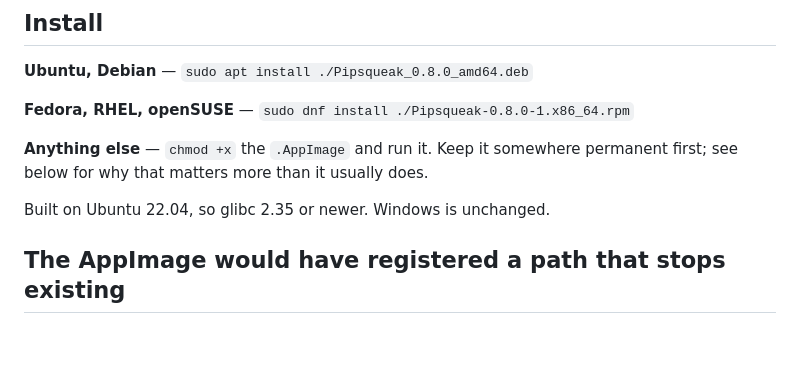
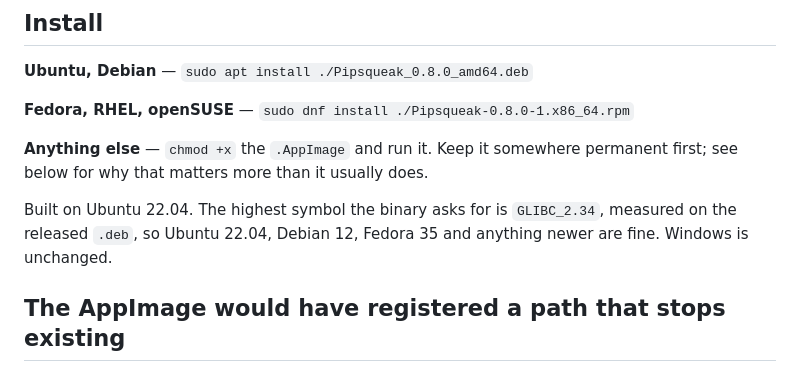
Before and after one commit to tristanmuzzu/Pets-for-Claude-Code, a Markdown page: docs/releases/v0.8.0.md, the part around the change. Rendered like a GitHub page; blank space fills up the shorter version.

```diff
--- a/docs/releases/v0.8.0.md
+++ b/docs/releases/v0.8.0.md
@@ -13,7 +13,9 @@ untested. There are now six files on it, and the three new ones are a `.deb`, a
 **Anything else** — `chmod +x` the `.AppImage` and run it. Keep it somewhere
 permanent first; see below for why that matters more than it usually does.
 
-Built on Ubuntu 22.04, so glibc 2.35 or newer. Windows is unchanged.
+Built on Ubuntu 22.04. The highest symbol the binary asks for is `GLIBC_2.34`,
+measured on the released `.deb`, so Ubuntu 22.04, Debian 12, Fedora 35 and
+anything newer are fine. Windows is unchanged.
 
 ## The AppImage would have registered a path that stops existing
 
```
Also changed, not shown: README.md (+5 -3 lines).
